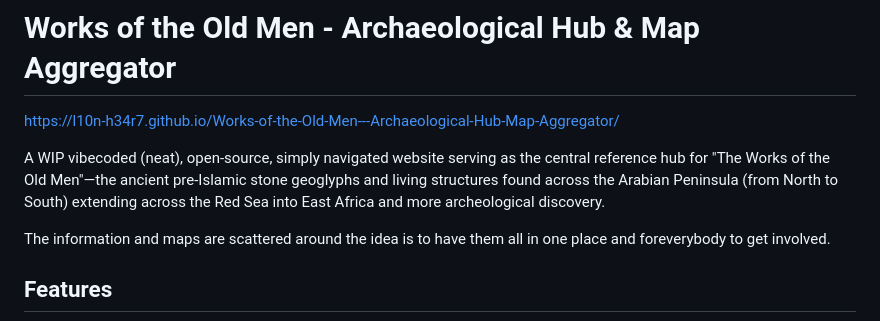
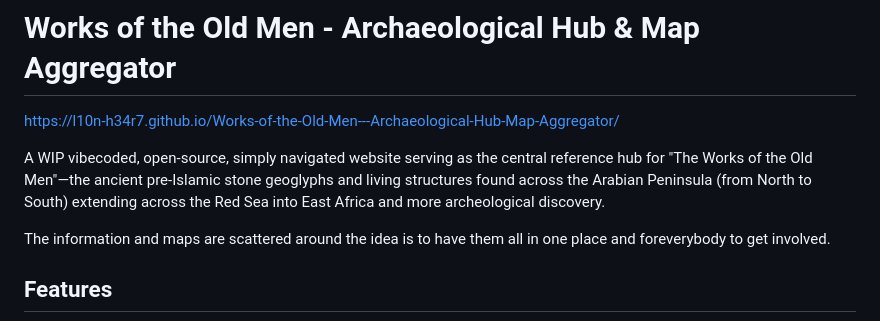
Before and after one commit to L10n-H34r7/Works-of-the-Old-Men---Archaeological-Hub-Map-Aggregator, a Markdown page: README.md, the part around the change. Rendered like a GitHub page.

```diff
--- a/README.md
+++ b/README.md
@@ -2,7 +2,7 @@
 
 https://l10n-h34r7.github.io/Works-of-the-Old-Men---Archaeological-Hub-Map-Aggregator/
 
-A WIP vibecoded (neat), open-source, simply navigated website serving as the central reference hub for "The Works of the Old Men"—the ancient pre-Islamic stone geoglyphs and living structures found across the Arabian Peninsula (from North to South) extending across the Red Sea into East Africa and more archeological discovery.
+A WIP vibecoded, open-source, simply navigated website serving as the central reference hub for "The Works of the Old Men"—the ancient pre-Islamic stone geoglyphs and living structures found across the Arabian Peninsula (from North to South) extending across the Red Sea into East Africa and more archeological discovery.
 
 The information and maps are scattered around the idea is to have them all in one place and foreverybody to get involved.
 
```
